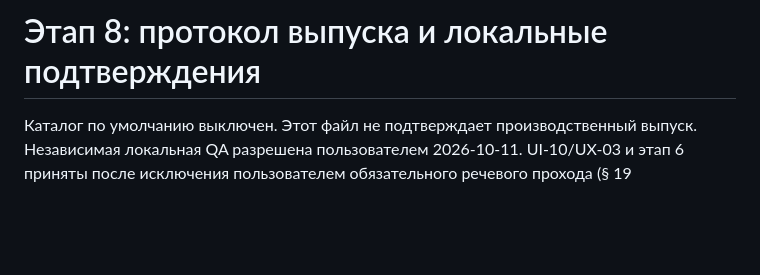
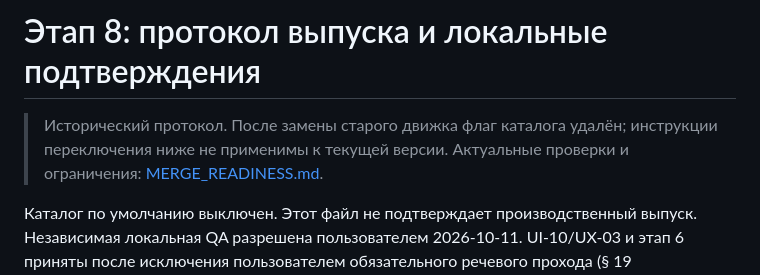
Before and after one commit to kalaysolay/dlab, a Markdown page: feature/solo-vocabulary-quiz/RELEASE_STAGE8.md, the part around the change. Rendered like a GitHub page; blank space fills up the shorter version.

```diff
--- a/feature/solo-vocabulary-quiz/RELEASE_STAGE8.md
+++ b/feature/solo-vocabulary-quiz/RELEASE_STAGE8.md
@@ -1,4 +1,8 @@
 # Этап 8: протокол выпуска и локальные подтверждения
+
+> Исторический протокол. После замены старого движка флаг каталога удалён;
+> инструкции переключения ниже не применимы к текущей версии.
+> Актуальные проверки и ограничения: [MERGE_READINESS.md](MERGE_READINESS.md).
 
 Каталог по умолчанию выключен. Этот файл не подтверждает производственный выпуск.
 Независимая локальная QA разрешена пользователем 2026-10-11. UI-10/UX-03 и этап 6
```
Also changed, not shown: feature/solo-vocabulary-quiz/MERGE_READINESS.md (added, +59 -0 lines), feature/solo-vocabulary-quiz/ROLLBACK.md (+4 -0 lines).
